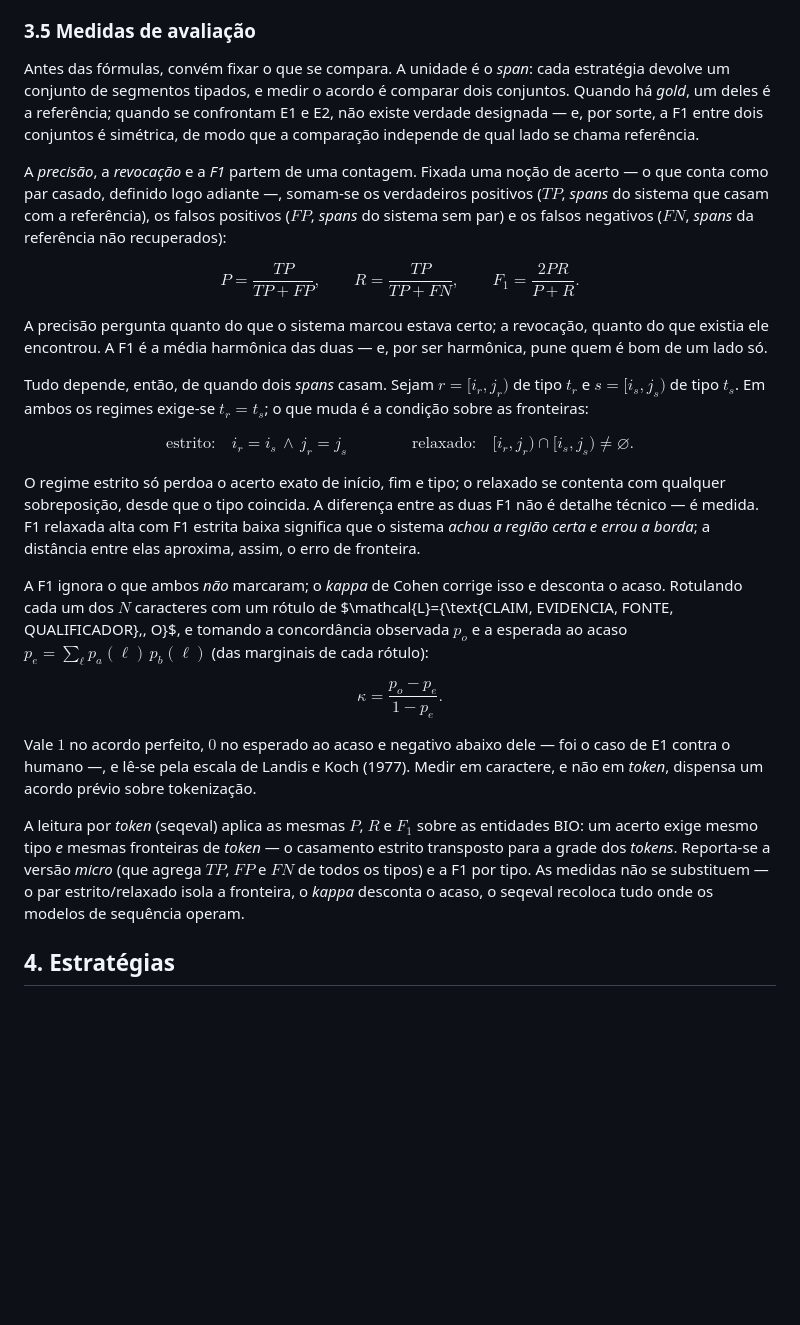
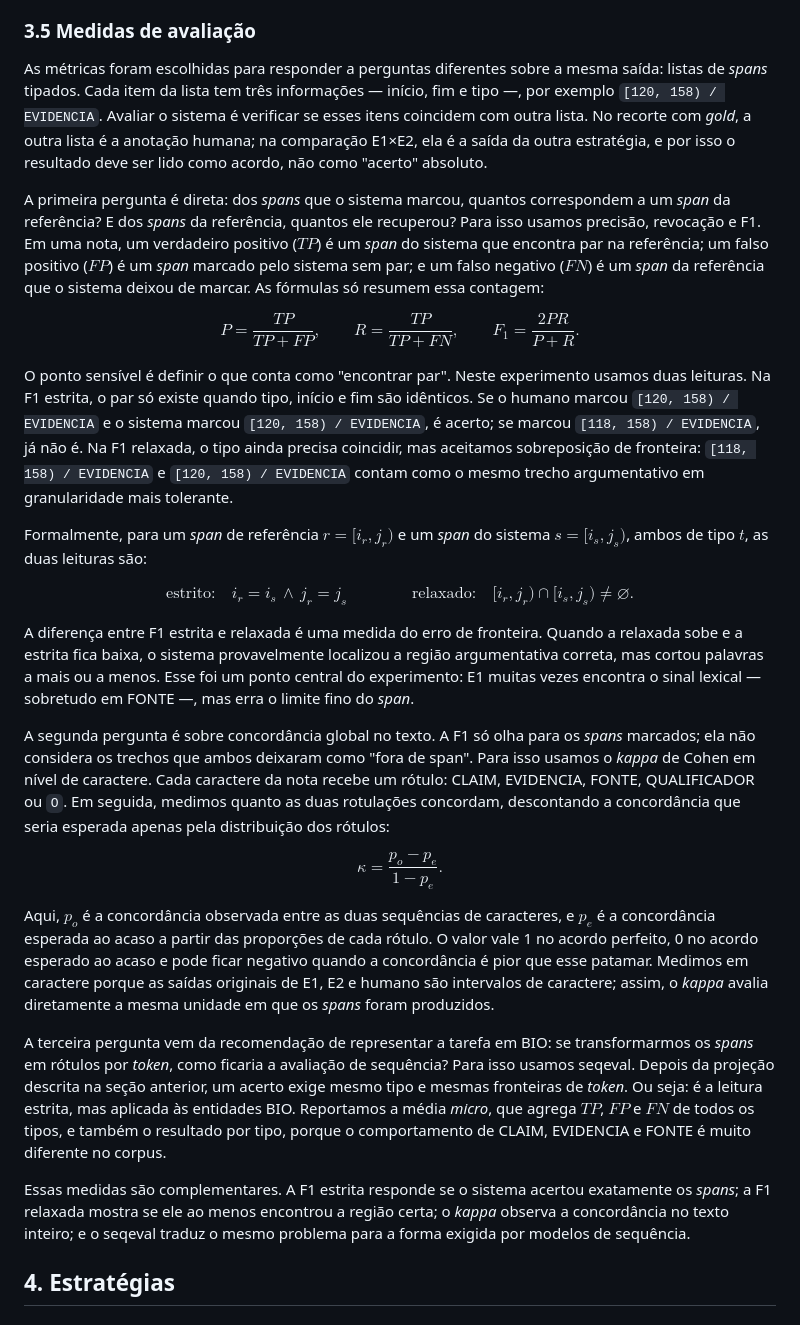
Before and after one commit to rocdav/community-notes-br-argmining, a Markdown page: docs/RELATORIO_FINAL.md, the part around the change. Rendered like a GitHub page; blank space fills up the shorter version.

Commit message:
Refina explicacao das metricas de avaliacao

```diff
--- a/docs/RELATORIO_FINAL.md
+++ b/docs/RELATORIO_FINAL.md
@@ -175,26 +175,31 @@ a avaliação por seqeval e atendeu à recomendação de representar a tarefa em
 
 ### 3.5 Medidas de avaliação
 
-Antes das fórmulas, convém fixar o que se compara. A unidade é o *span*: cada estratégia devolve um
-conjunto de segmentos tipados, e medir o acordo é comparar dois conjuntos. Quando há *gold*, um deles
-é a referência; quando se confrontam E1 e E2, não existe verdade designada — e, por sorte, a F1 entre
-dois conjuntos é simétrica, de modo que a comparação independe de qual lado se chama referência.
+As métricas foram escolhidas para responder a perguntas diferentes sobre a mesma saída: listas de
+*spans* tipados. Cada item da lista tem três informações — início, fim e tipo —, por exemplo
+`[120, 158) / EVIDENCIA`. Avaliar o sistema é verificar se esses itens coincidem com outra lista. No
+recorte com *gold*, a outra lista é a anotação humana; na comparação E1×E2, ela é a saída da outra
+estratégia, e por isso o resultado deve ser lido como acordo, não como "acerto" absoluto.
 
-A *precisão*, a *revocação* e a *F1* partem de uma contagem. Fixada uma noção de acerto — o que conta
-como par casado, definido logo adiante —, somam-se os verdadeiros positivos ($TP$, *spans* do sistema
-que casam com a referência), os falsos positivos ($FP$, *spans* do sistema sem par) e os falsos
-negativos ($FN$, *spans* da referência não recuperados):
+A primeira pergunta é direta: dos *spans* que o sistema marcou, quantos correspondem a um *span* da
+referência? E dos *spans* da referência, quantos ele recuperou? Para isso usamos precisão,
+revocação e F1. Em uma nota, um verdadeiro positivo ($TP$) é um *span* do sistema que encontra par na
+referência; um falso positivo ($FP$) é um *span* marcado pelo sistema sem par; e um falso negativo
+($FN$) é um *span* da referência que o sistema deixou de marcar. As fórmulas só resumem essa contagem:
 
 $$
 P = \frac{TP}{TP + FP}, \qquad R = \frac{TP}{TP + FN}, \qquad F_1 = \frac{2PR}{P+R}.
 $$
 
-A precisão pergunta quanto do que o sistema marcou estava certo; a revocação, quanto do que existia
-ele encontrou. A F1 é a média harmônica das duas — e, por ser harmônica, pune quem é bom de um lado só.
+O ponto sensível é definir o que conta como "encontrar par". Neste experimento usamos duas leituras.
+Na F1 estrita, o par só existe quando tipo, início e fim são idênticos. Se o humano marcou
+`[120, 158) / EVIDENCIA` e o sistema marcou `[120, 158) / EVIDENCIA`, é acerto; se marcou
+`[118, 158) / EVIDENCIA`, já não é. Na F1 relaxada, o tipo ainda precisa coincidir, mas aceitamos
+sobreposição de fronteira: `[118, 158) / EVIDENCIA` e `[120, 158) / EVIDENCIA` contam como o mesmo
+trecho argumentativo em granularidade mais tolerante.
 
-Tudo depende, então, de quando dois *spans* casam. Sejam $r=[i_r, j_r)$ de tipo $t_r$ e
-$s=[i_s, j_s)$ de tipo $t_s$. Em ambos os regimes exige-se $t_r = t_s$; o que muda é a condição sobre
-as fronteiras:
+Formalmente, para um *span* de referência $r=[i_r, j_r)$ e um *span* do sistema $s=[i_s, j_s)$, ambos
+de tipo $t$, as duas leituras são:
 
 $$
 \text{estrito:}\quad i_r = i_s \,\wedge\, j_r = j_s
@@ -202,29 +207,37 @@ $$
 \text{relaxado:}\quad [i_r, j_r) \cap [i_s, j_s) \neq \varnothing.
 $$
 
-O regime estrito só perdoa o acerto exato de início, fim e tipo; o relaxado se contenta com qualquer
-sobreposição, desde que o tipo coincida. A diferença entre as duas F1 não é detalhe técnico — é
-medida. F1 relaxada alta com F1 estrita baixa significa que o sistema *achou a região certa e errou a
-borda*; a distância entre elas aproxima, assim, o erro de fronteira.
+A diferença entre F1 estrita e relaxada é uma medida do erro de fronteira. Quando a relaxada sobe e
+a estrita fica baixa, o sistema provavelmente localizou a região argumentativa correta, mas cortou
+palavras a mais ou a menos. Esse foi um ponto central do experimento: E1 muitas vezes encontra o
+sinal lexical — sobretudo em FONTE —, mas erra o limite fino do *span*.
 
-A F1 ignora o que ambos *não* marcaram; o *kappa* de Cohen corrige isso e desconta o acaso. Rotulando
-cada um dos $N$ caracteres com um rótulo de $\mathcal{L}=\{\text{CLAIM, EVIDENCIA, FONTE,
-QUALIFICADOR},\, O\}$, e tomando a concordância observada $p_o$ e a esperada ao acaso
-$p_e=\sum_{\ell}p_a(\ell)\,p_b(\ell)$ (das marginais de cada rótulo):
+A segunda pergunta é sobre concordância global no texto. A F1 só olha para os *spans* marcados; ela
+não considera os trechos que ambos deixaram como "fora de span". Para isso usamos o *kappa* de Cohen
+em nível de caractere. Cada caractere da nota recebe um rótulo: CLAIM, EVIDENCIA, FONTE,
+QUALIFICADOR ou `O`. Em seguida, medimos quanto as duas rotulações concordam, descontando a
+concordância que seria esperada apenas pela distribuição dos rótulos:
 
 $$
 \kappa = \frac{p_o - p_e}{1 - p_e}.
 $$
 
-Vale $1$ no acordo perfeito, $0$ no esperado ao acaso e negativo abaixo dele — foi o caso de E1 contra
-o humano —, e lê-se pela escala de Landis e Koch (1977). Medir em caractere, e não em *token*,
-dispensa um acordo prévio sobre tokenização.
+Aqui, $p_o$ é a concordância observada entre as duas sequências de caracteres, e $p_e$ é a
+concordância esperada ao acaso a partir das proporções de cada rótulo. O valor vale 1 no acordo
+perfeito, 0 no acordo esperado ao acaso e pode ficar negativo quando a concordância é pior que esse
+patamar. Medimos em caractere porque as saídas originais de E1, E2 e humano são intervalos de
+caractere; assim, o *kappa* avalia diretamente a mesma unidade em que os *spans* foram produzidos.
 
-A leitura por *token* (seqeval) aplica as mesmas $P$, $R$ e $F_1$ sobre as entidades BIO: um acerto
-exige mesmo tipo *e* mesmas fronteiras de *token* — o casamento estrito transposto para a grade dos
-*tokens*. Reporta-se a versão *micro* (que agrega $TP$, $FP$ e $FN$ de todos os tipos) e a F1 por
-tipo. As medidas não se substituem — o par estrito/relaxado isola a fronteira, o *kappa* desconta o
-acaso, o seqeval recoloca tudo onde os modelos de sequência operam.
+A terceira pergunta vem da recomendação de representar a tarefa em BIO: se transformarmos os *spans*
+em rótulos por *token*, como ficaria a avaliação de sequência? Para isso usamos seqeval. Depois da
+projeção descrita na seção anterior, um acerto exige mesmo tipo e mesmas fronteiras de *token*. Ou
+seja: é a leitura estrita, mas aplicada às entidades BIO. Reportamos a média *micro*, que agrega
+$TP$, $FP$ e $FN$ de todos os tipos, e também o resultado por tipo, porque o comportamento de CLAIM,
+EVIDENCIA e FONTE é muito diferente no corpus.
+
+Essas medidas são complementares. A F1 estrita responde se o sistema acertou exatamente os *spans*;
+a F1 relaxada mostra se ele ao menos encontrou a região certa; o *kappa* observa a concordância no
+texto inteiro; e o seqeval traduz o mesmo problema para a forma exigida por modelos de sequência.
 
 ## 4. Estratégias
 
```
